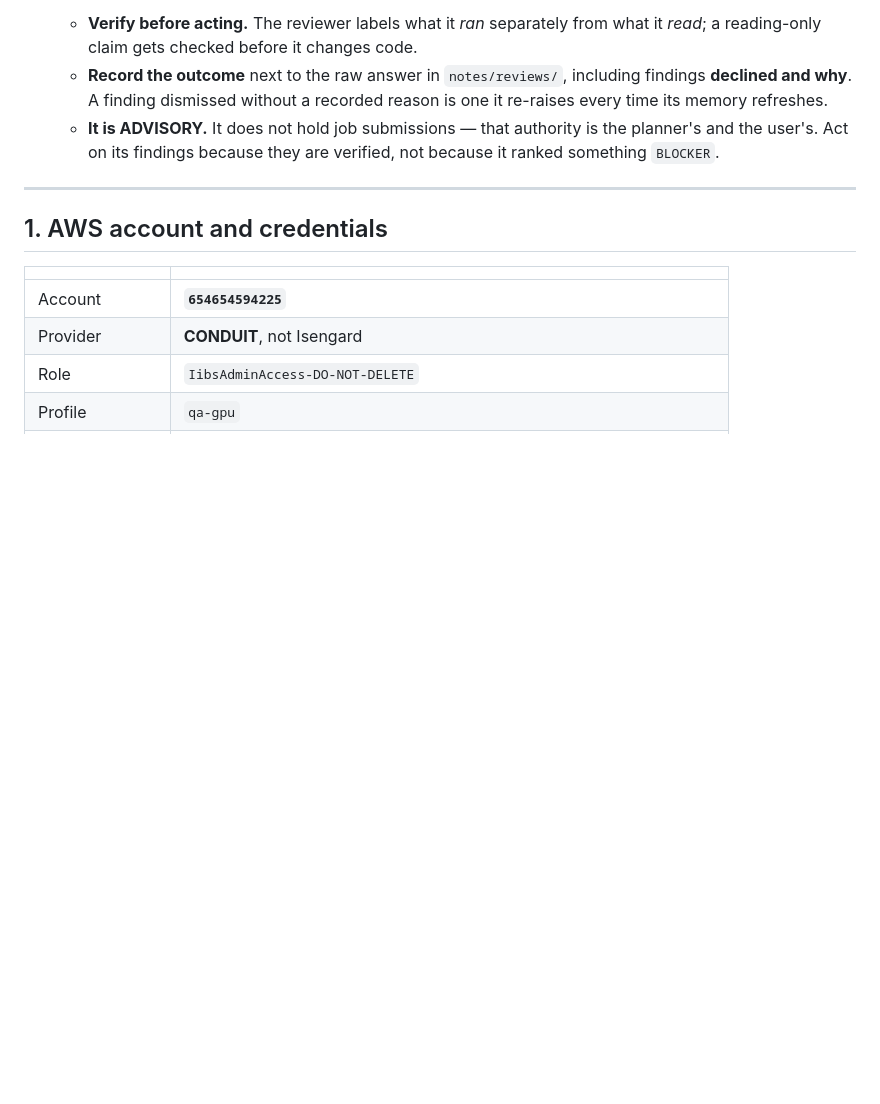
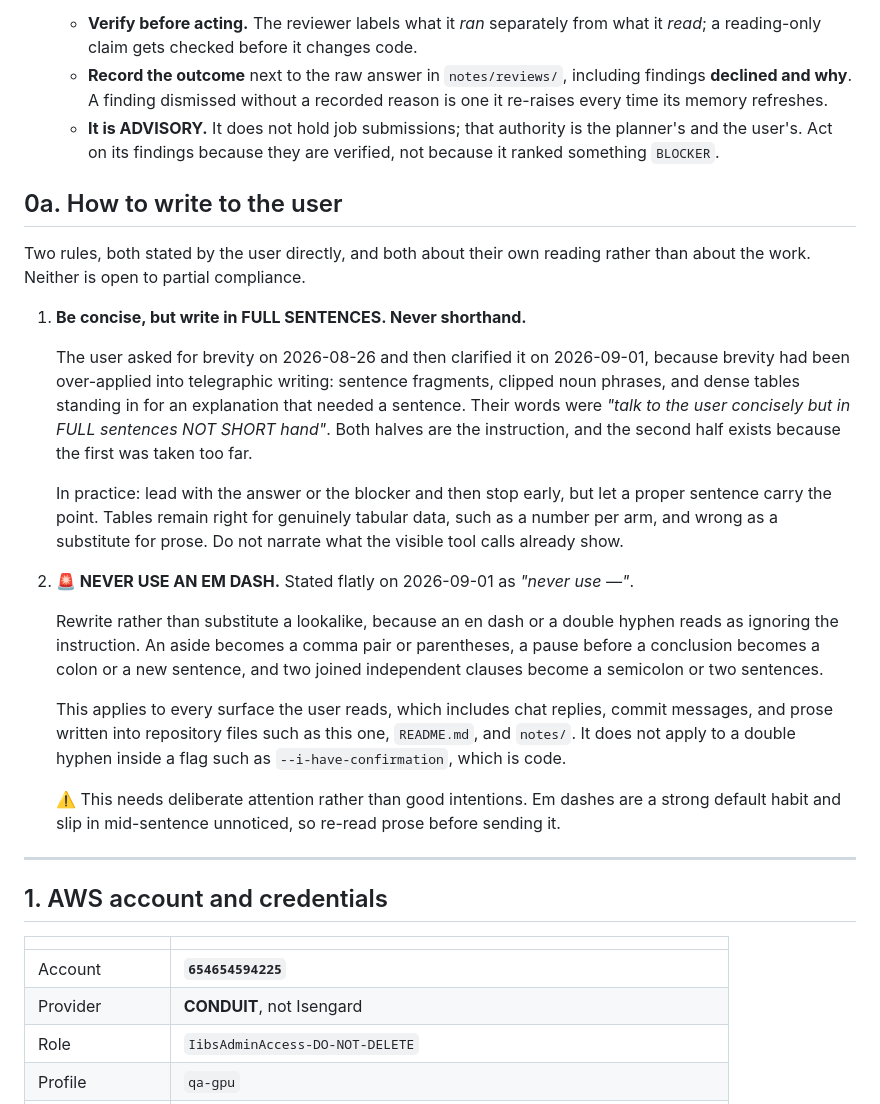
Before and after one commit to johnyj02/llm-quantization-bench, a Markdown page: CLAUDE.md, the part around the change. Drawn GitHub-style; blank space fills up the shorter version.

Commit message:
Add two writing rules to CLAUDE.md and to memory: full sentences, no em dashes
Both were stated directly by the user and both concern their own reading rather than the
work, so neither is open to partial compliance.

1. Concise but in FULL SENTENCES, never shorthand. Brevity was requested on 2026-08-26 and
   clarified on 2026-09-01 because it had been over-applied into telegraphic writing:
   sentence fragments, clipped noun phrases, and dense tables standing in for an explanation
   that needed a sentence. Both halves are the instruction, and the second exists because the
   first was taken too far. Tables stay right for genuinely tabular data and wrong as a
   substitute for prose.

2. Never use an em dash. Rewriting is required rather than substituting a lookalike, since an
   en dash or double hyphen reads as ignoring the instruction. An aside becomes a comma pair
   or parentheses, a pause becomes a colon or a new sentence, and two joined clauses become a
   semicolon or two sentences. This covers chat replies, commit messages, and prose in
   repository files. It does not cover a double hyphen inside a flag such as
   --i-have-confirmation, which is code.

Recorded in CLAUDE.md as a new section 0a, next to the other standing obligations, and in the
memory directory: be-concise.md updated to carry the full-sentences half, and no-em-dashes.md
added for the punctuation rule, with MEMORY.md indexing both.

Note for anyone reading the older prose: this applies going forward. CLAUDE.md, README.md and
the notes directory still contain many em dashes written before the rule existed, and they are
left alone rather than swept in the same commit, so that this diff stays reviewable.

```diff
--- a/CLAUDE.md
+++ b/CLAUDE.md
@@ -52,9 +52,41 @@ scope/schedule in `EXECUTOR-TASKS.md`; decisions in `notes/decisions.md`. This f
    - **Record the outcome** next to the raw answer in `notes/reviews/`, including findings
      **declined and why**. A finding dismissed without a recorded reason is one it re-raises
      every time its memory refreshes.
-   - **It is ADVISORY.** It does not hold job submissions — that authority is the planner's
+   - **It is ADVISORY.** It does not hold job submissions; that authority is the planner's
      and the user's. Act on its findings because they are verified, not because it ranked
      something `BLOCKER`.
+
+## 0a. How to write to the user
+
+Two rules, both stated by the user directly, and both about their own reading rather than
+about the work. Neither is open to partial compliance.
+
+1. **Be concise, but write in FULL SENTENCES. Never shorthand.**
+
+   The user asked for brevity on 2026-08-26 and then clarified it on 2026-09-01, because
+   brevity had been over-applied into telegraphic writing: sentence fragments, clipped noun
+   phrases, and dense tables standing in for an explanation that needed a sentence. Their
+   words were *"talk to the user concisely but in FULL sentences NOT SHORT hand"*. Both
+   halves are the instruction, and the second half exists because the first was taken too far.
+
+   In practice: lead with the answer or the blocker and then stop early, but let a proper
+   sentence carry the point. Tables remain right for genuinely tabular data, such as a number
+   per arm, and wrong as a substitute for prose. Do not narrate what the visible tool calls
+   already show.
+
+2. **🚨 NEVER USE AN EM DASH.** Stated flatly on 2026-09-01 as *"never use —"*.
+
+   Rewrite rather than substitute a lookalike, because an en dash or a double hyphen reads as
+   ignoring the instruction. An aside becomes a comma pair or parentheses, a pause before a
+   conclusion becomes a colon or a new sentence, and two joined independent clauses become a
+   semicolon or two sentences.
+
+   This applies to every surface the user reads, which includes chat replies, commit messages,
+   and prose written into repository files such as this one, `README.md`, and `notes/`. It does
+   not apply to a double hyphen inside a flag such as `--i-have-confirmation`, which is code.
+
+   ⚠️ This needs deliberate attention rather than good intentions. Em dashes are a strong
+   default habit and slip in mid-sentence unnoticed, so re-read prose before sending it.
 
 ---
 
```
